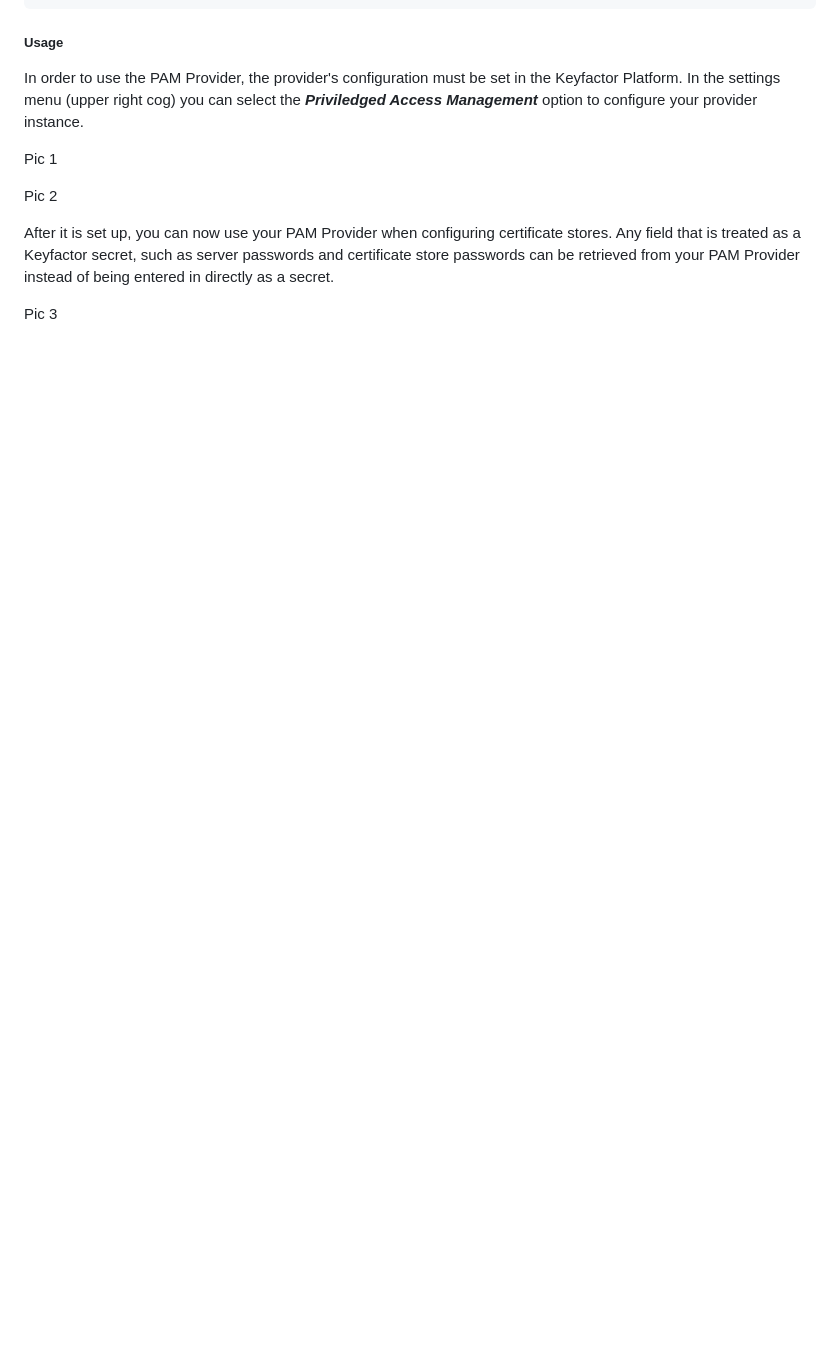
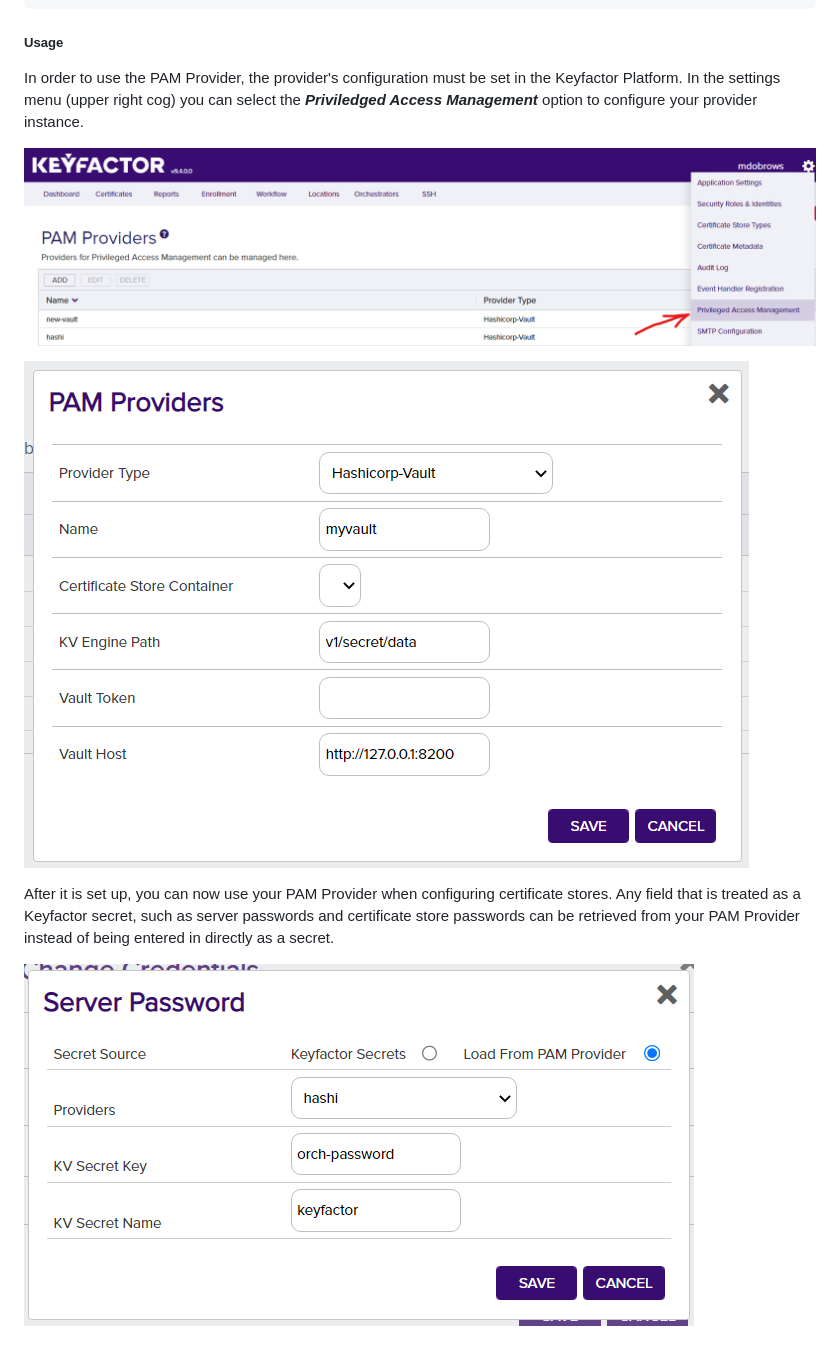
Before and after one commit to Keyfactor/hashicorp-vault-pam, a Markdown page: readme_source.md, the part around one of its changes. Rendered like a GitHub page; pictures changed too: images/hashi-config.png (added), images/hashi-password.png (added), images/pam-setting.png (added); blank space fills up the shorter version.

Commit message:
add config images

```diff
--- a/readme_source.md
+++ b/readme_source.md
@@ -35,10 +35,10 @@ Once the DLL has been copied to `WebAgentServices\bin`, edit the `web.config` lo
 ##### Usage
 In order to use the PAM Provider, the provider's configuration must be set in the Keyfactor Platform. In the settings menu (upper right cog) you can select the ___Priviledged Access Management___ option to configure your provider instance.
 
-Pic 1
+![](images/pam-setting.png)
 
-Pic 2
+![](images/hashi-config.png)
 
 After it is set up, you can now use your PAM Provider when configuring certificate stores. Any field that is treated as a Keyfactor secret, such as server passwords and certificate store passwords can be retrieved from your PAM Provider instead of being entered in directly as a secret.
 
-Pic 3
+![](images/hashi-password.png)
```
Also changed, not shown: other parts of readme_source.md (+1 -1 lines).
